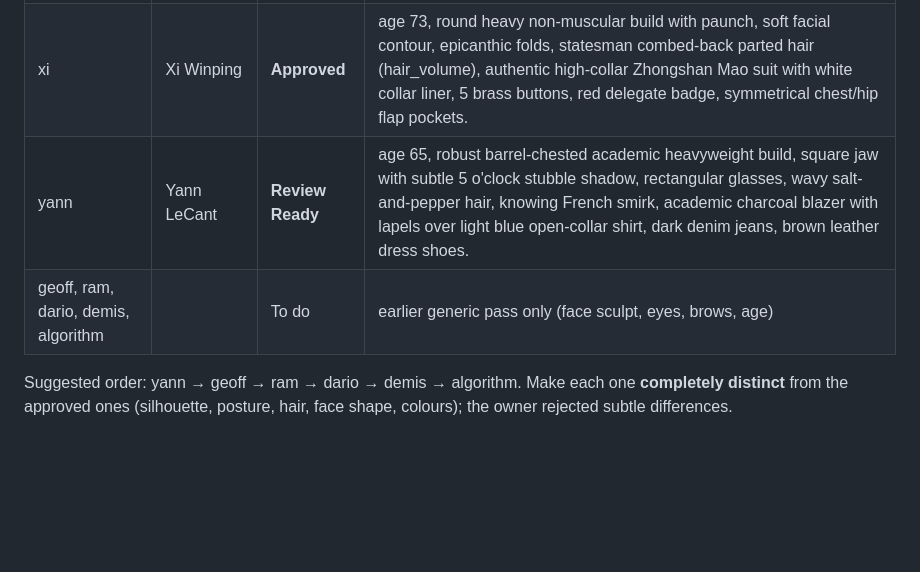
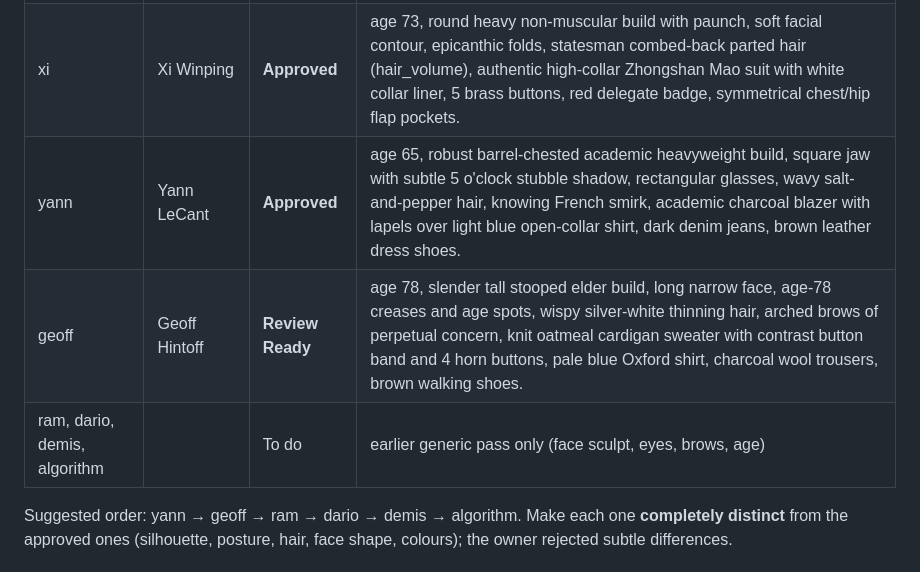
Before and after one commit to Apoorvabatham/Ai_showdown, a Markdown page: docs/HANDOFF.md, the part around the change. Drawn GitHub-style; blank space fills up the shorter version.

Commit message:
Likeness pass for Geoff Hintoff: knit cardigan, horn buttons, silver-white hair and earnest elder sculpt

```diff
--- a/docs/HANDOFF.md
+++ b/docs/HANDOFF.md
@@ -41,8 +41,9 @@ assets CC BY 4.0: keep `LICENSE`, `LICENSE-ASSETS.md` and the credits). Godot **
 | jensen | Jensen Wong | **Approved** | age 63, voluminous silver swept-back hair (hair_volume), confident keynote posture, black leather jacket with NVIDIA tee (tools/build_prints.py), glasses, aged skin pass, respectful East Asian facial sculpt. |
 | sundar | Sundar Pickai | **Approved** | age 54, warm golden skin tone, cropped crew cut hair (Hair_Buzzed), trimmed beard/mustache, Google logo tee (tools/build_prints.py), wireframe glasses, calm upright posture. |
 | xi | Xi Winping | **Approved** | age 73, round heavy non-muscular build with paunch, soft facial contour, epicanthic folds, statesman combed-back parted hair (hair_volume), authentic high-collar Zhongshan Mao suit with white collar liner, 5 brass buttons, red delegate badge, symmetrical chest/hip flap pockets. |
-| yann | Yann LeCant | **Review Ready** | age 65, robust barrel-chested academic heavyweight build, square jaw with subtle 5 o'clock stubble shadow, rectangular glasses, wavy salt-and-pepper hair, knowing French smirk, academic charcoal blazer with lapels over light blue open-collar shirt, dark denim jeans, brown leather dress shoes. |
-| geoff, ram, dario, demis, algorithm | | To do | earlier generic pass only (face sculpt, eyes, brows, age) |
+| yann | Yann LeCant | **Approved** | age 65, robust barrel-chested academic heavyweight build, square jaw with subtle 5 o'clock stubble shadow, rectangular glasses, wavy salt-and-pepper hair, knowing French smirk, academic charcoal blazer with lapels over light blue open-collar shirt, dark denim jeans, brown leather dress shoes. |
+| geoff | Geoff Hintoff | **Review Ready** | age 78, slender tall stooped elder build, long narrow face, age-78 creases and age spots, wispy silver-white thinning hair, arched brows of perpetual concern, knit oatmeal cardigan sweater with contrast button band and 4 horn buttons, pale blue Oxford shirt, charcoal wool trousers, brown walking shoes. |
+| ram, dario, demis, algorithm | | To do | earlier generic pass only (face sculpt, eyes, brows, age) |
 
 Suggested order: yann → geoff → ram → dario → demis → algorithm.
 Make each one **completely distinct** from the approved ones (silhouette, posture, hair, face
```
Also changed, not shown: assets/characters/aged/T_geoff_skin.png (added), assets/ui/cutins/geoff.png, assets/ui/cutins/geoff_alt.png, assets/ui/portraits/geoff.png, docs/screenshots/roster.jpg, 6 other files.
